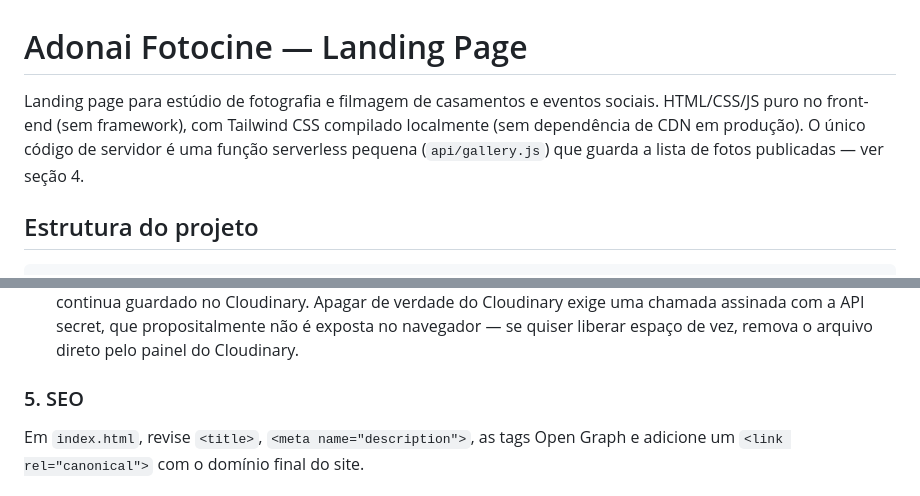
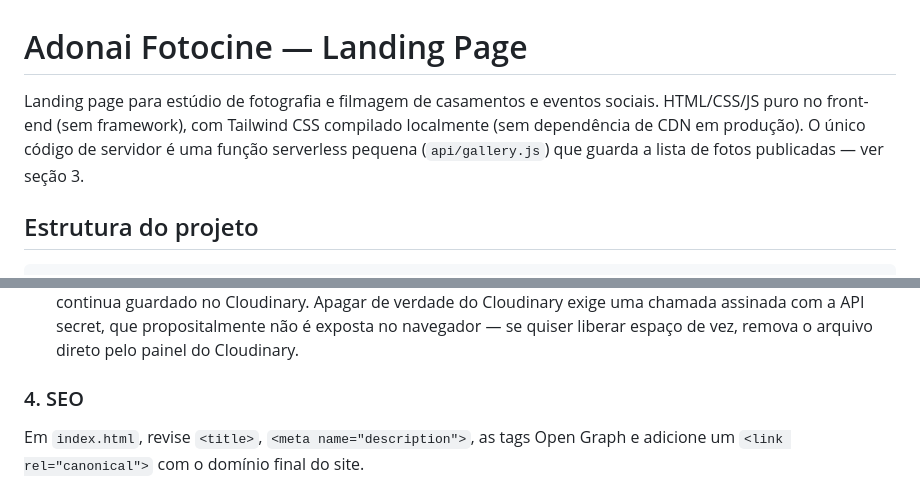
Before and after one commit to Juliojuliano/adonaifotocine2, a Markdown page: README.md, 2 parts joined by grey strips. Rendered like a GitHub page.

Commit message:
Corrige numeração de seções desatualizada no README
A intro ainda citava "seção 4" para o painel do fotógrafo (hoje
seção 3, após uma reorganização anterior) e a seção de SEO pulava
de 3 para 5, sem a 4 existir.

Co-Authored-By: Claude Sonnet 5 <noreply@anthropic.com>
Claude-Session: https://claude.ai/code/session_01LgK4dzDKFAyM7o7fEWKrvs

```diff
--- a/README.md
+++ b/README.md
@@ -1,6 +1,6 @@
 # Adonai Fotocine — Landing Page
 
-Landing page para estúdio de fotografia e filmagem de casamentos e eventos sociais. HTML/CSS/JS puro no front-end (sem framework), com Tailwind CSS compilado localmente (sem dependência de CDN em produção). O único código de servidor é uma função serverless pequena (`api/gallery.js`) que guarda a lista de fotos publicadas — ver seção 4.
+Landing page para estúdio de fotografia e filmagem de casamentos e eventos sociais. HTML/CSS/JS puro no front-end (sem framework), com Tailwind CSS compilado localmente (sem dependência de CDN em produção). O único código de servidor é uma função serverless pequena (`api/gallery.js`) que guarda a lista de fotos publicadas — ver seção 3.
 
 ## Estrutura do projeto
 
@@ -89,7 +89,7 @@ O painel também lista as fotos já publicadas (seção "Fotos publicadas"), cad
 - Sem o Cloudinary configurado, o painel mostra um aviso e a galeria do site continua funcionando com as fotos de exemplo (fallback). Sem o `api/gallery.js` implantado (por exemplo, se o site for publicado em um host sem funções serverless, como GitHub Pages), a galeria também cai no fallback — ver seção "Deploy".
 - Excluir uma foto pelo painel remove só a entrada dela na lista pública (o site para de mostrá-la); o arquivo continua guardado no Cloudinary. Apagar de verdade do Cloudinary exige uma chamada assinada com a API secret, que propositalmente não é exposta no navegador — se quiser liberar espaço de vez, remova o arquivo direto pelo painel do Cloudinary.
 
-### 5. SEO
+### 4. SEO
 
 Em `index.html`, revise `<title>`, `<meta name="description">`, as tags Open Graph e adicione um `<link rel="canonical">` com o domínio final do site.
 
```
